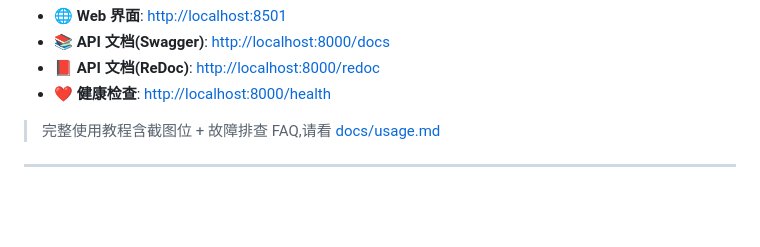
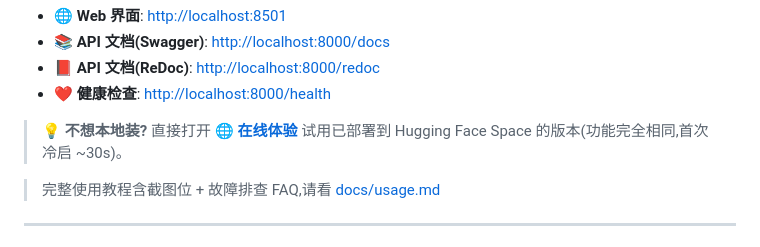
Before and after one commit to EtheoBlank/ipo-audit-system, a Markdown page: README.md, the part around the change. Drawn GitHub-style; blank space fills up the shorter version.

Commit message:
docs: 30 秒快速开始 加'在线体验'快捷入口指向 HF Space
本地链接保留不动 (localhost:8501/8000), 但加一个显眼提示
'不想本地装?直接打开在线体验', 给只想看效果的用户一条捷径。

```diff
--- a/README.md
+++ b/README.md
@@ -113,6 +113,8 @@ uv run streamlit run frontend/app.py
 - 📚 **API 文档(Swagger)**: <http://localhost:8000/docs>
 - 📕 **API 文档(ReDoc)**: <http://localhost:8000/redoc>
 - ❤️ **健康检查**: <http://localhost:8000/health>
+
+> 💡 **不想本地装?** 直接打开 [**🌐 在线体验**](https://etheozheng-etheoblank.hf.space) 试用已部署到 Hugging Face Space 的版本(功能完全相同,首次冷启 ~30s)。
 
 > 完整使用教程含截图位 + 故障排查 FAQ,请看 [docs/usage.md](docs/usage.md)
 
```
